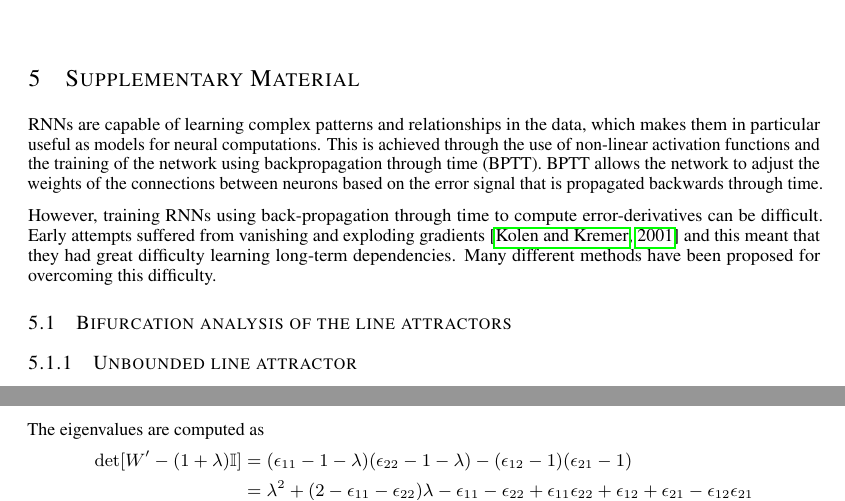
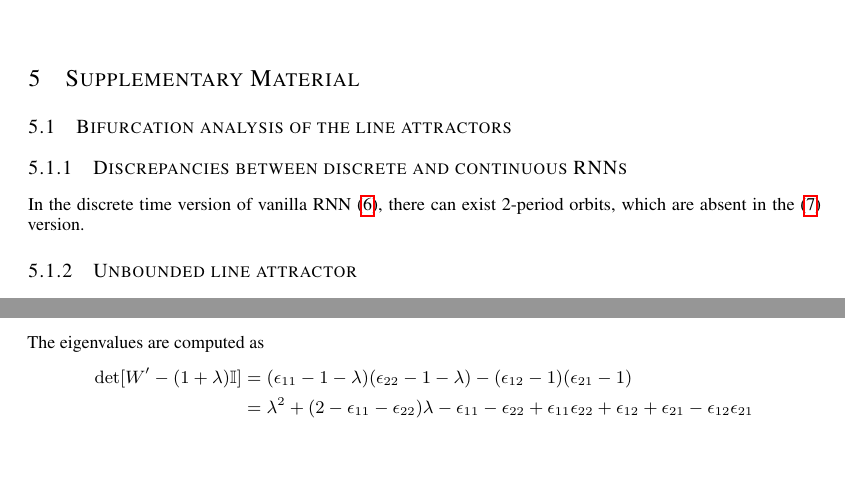
Before and after one commit to Asagodi/topological_diversity, a LaTeX paper (Stability/ICLR/iclr2024_conference.tex): two parts of page 13 of 17, joined at a grey line, cut so that both start at the same text, the shorter picture padded with empty space. Compiled offline with pdfLaTeX.

Commit message:
disc disc cont

```diff
--- a/Stability/ICLR/iclr2024_conference.tex
+++ b/Stability/ICLR/iclr2024_conference.tex
@@ -626,20 +626,20 @@ For situations where smoothness of the persistent invariant manifold is of impor
 
 \newpage
 \section{Supplementary Material}
-
-RNNs are capable of learning complex patterns and relationships in the data, which makes them in particular useful as models for neural computations. This is achieved through the use of non-linear activation functions and the training of the network using backpropagation through time (BPTT).
-BPTT allows the network to adjust the weights of the connections between neurons based on the error signal that is propagated backwards through time.
-%This makes them suitable models for
-
-However, training RNNs using back-propagation through time to compute error-derivatives can be difficult.  Early attempts suffered from vanishing and exploding gradients \citep{kolen2001} and this meant that they had great difficulty learning long-term dependencies.
-Many different methods have been proposed for overcoming this difficulty.
-
-
-%\subsection{Loss}
-
+%
+%RNNs are capable of learning complex patterns and relationships in the data, which makes them in particular useful as models for neural computations. This is achieved through the use of non-linear activation functions and the training of the network using backpropagation through time (BPTT).
+%BPTT allows the network to adjust the weights of the connections between neurons based on the error signal that is propagated backwards through time.
+%%This makes them suitable models for
+%
+%However, training RNNs using back-propagation through time to compute error-derivatives can be difficult.  Early attempts suffered from vanishing and exploding gradients \citep{kolen2001} and this meant that they had great difficulty learning long-term dependencies.
+%Many different methods have been proposed for overcoming this difficulty.
 
 
 \subsection{Bifurcation analysis of the line attractors}
+
+\subsubsection{Discrepancies between discrete and continuous RNNs}
+\label{sec:discrepancies}
+In the discrete time version of vanilla RNN \eqref{eq:RNN:discrete}, there can exist 2-period orbits, which are absent in the \eqref{eq:RNN:continuous} version.
 
 \subsubsection{Unbounded line attractor}
 \label{sec:ubla}
```
